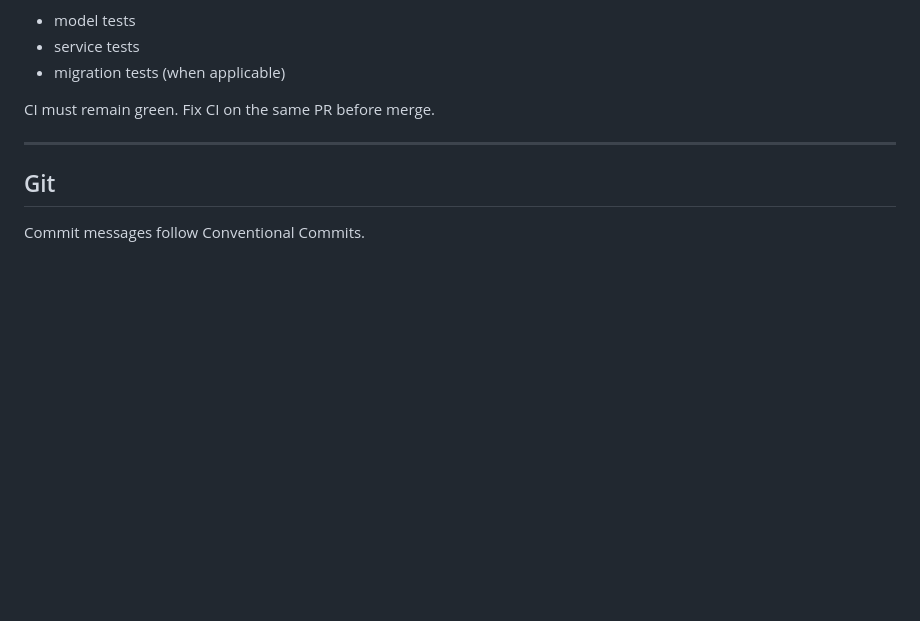
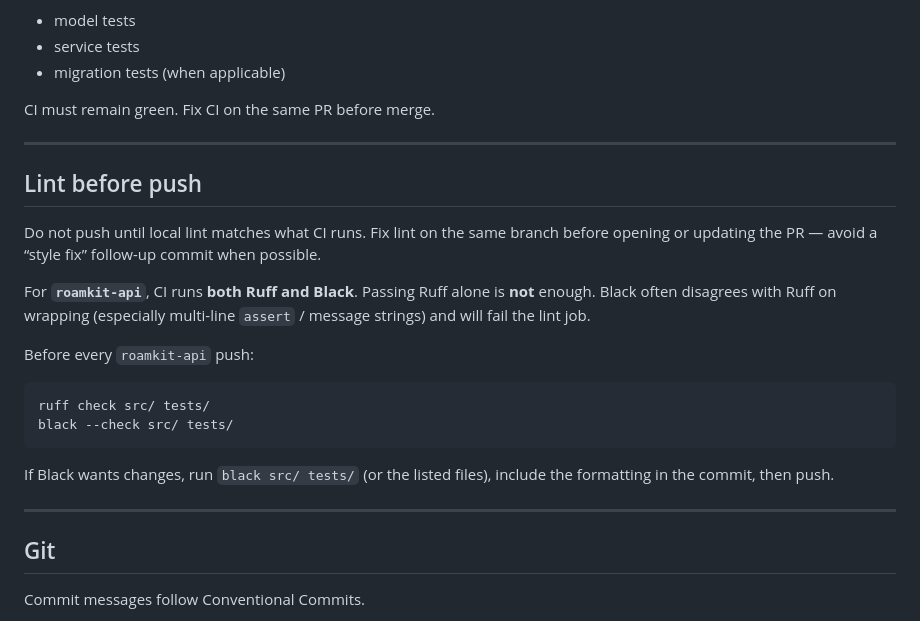
Before and after one commit to roamkit-net/roamkit-api, a Markdown page: AGENTS.md, the part around the change. Drawn GitHub-style; blank space fills up the shorter version.

Commit message:
docs(agents): require Ruff and Black before API push
Co-authored-by: Cursor <cursoragent@cursor.com>

````diff
--- a/AGENTS.md
+++ b/AGENTS.md
@@ -149,6 +149,28 @@ CI must remain green. Fix CI on the same PR before merge.
 
 ---
 
+## Lint before push
+
+Do not push until local lint matches what CI runs. Fix lint on the same branch
+before opening or updating the PR — avoid a “style fix” follow-up commit when
+possible.
+
+For **`roamkit-api`**, CI runs **both Ruff and Black**. Passing Ruff alone is
+**not** enough. Black often disagrees with Ruff on wrapping (especially
+multi-line `assert` / message strings) and will fail the lint job.
+
+Before every `roamkit-api` push:
+
+```bash
+ruff check src/ tests/
+black --check src/ tests/
+```
+
+If Black wants changes, run `black src/ tests/` (or the listed files), include
+the formatting in the commit, then push.
+
+---
+
 ## Git
 
 Commit messages follow Conventional Commits.
````
